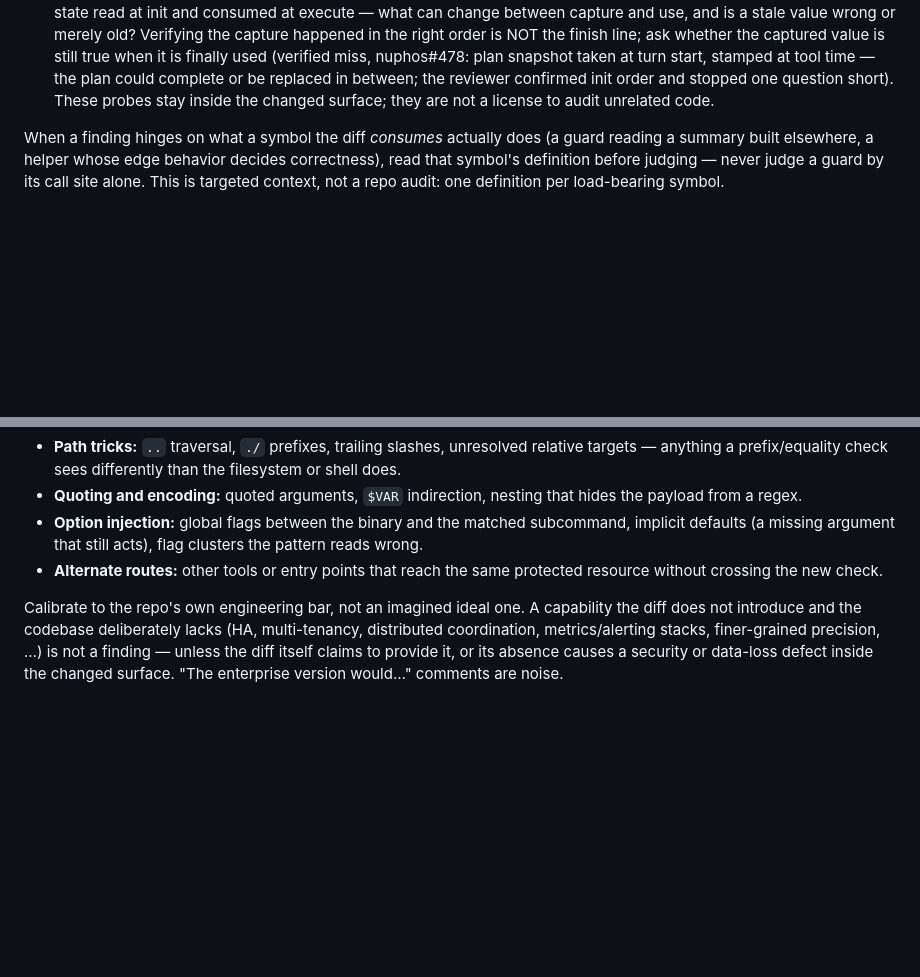
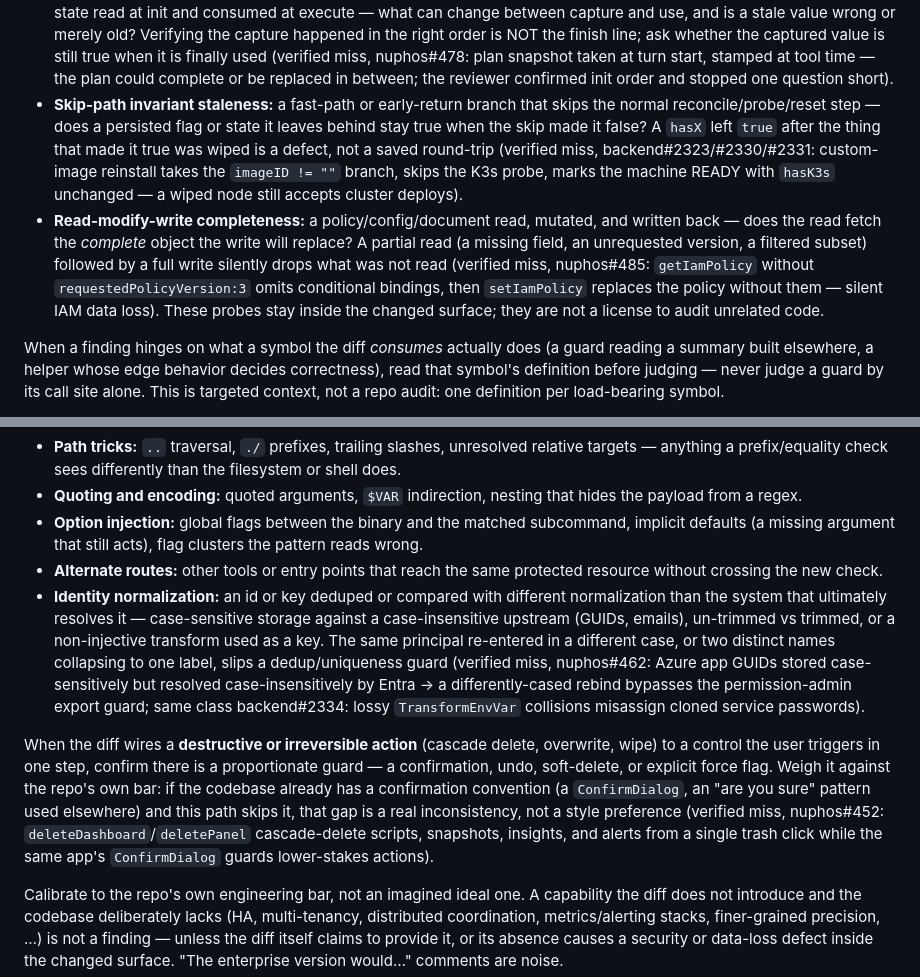
Before and after one commit to canyugs/openab-control-plane, a Markdown page: docs/steering/pr-review.md, 2 parts joined by grey strips. Drawn GitHub-style; blank space fills up the shorter version.

Commit message:
feat(steering): four verified recall-gap probes from council-vs-codex audit
Adds four correctness/security probes to the reviewer steering, each grounded
in a verified council miss found by a three-source archive comparison (council
vs CodeRabbit vs Codex-highest) with context-aware adjudication:

- Skip-path invariant staleness — a fast-path branch skips a reconcile/probe
  and leaves a persisted flag stale (backend#2323/#2330/#2331: hasK3s left true
  after a custom-image reinstall wipes the cluster).
- Read-modify-write completeness — a partial read followed by a full write
  drops what was not read (nuphos#485: getIamPolicy without policy v3 omits
  conditional bindings, then setIamPolicy erases them).
- Identity normalization — a key deduped with different normalization than the
  system that resolves it (nuphos#462 Azure GUID case; backend#2334 clone
  password collisions).
- Destructive default without confirmation — an irreversible action wired to a
  one-click control where the repo's own ConfirmDialog convention is skipped
  (nuphos#452).

Only classes adjudicated as real recall gaps are added; the config-default
false-positive class (9/25 candidates, codex flagging diff-only without repo
context) is deliberately excluded.

Live on dev via R2 pre_seed (sha8=53ea6b0d).

Co-Authored-By: Claude Opus 4.8 (1M context) <noreply@anthropic.com>
Claude-Session: https://claude.ai/code/session_01UpuqvNGBieVAgqaTRyRG6T

```diff
--- a/docs/steering/pr-review.md
+++ b/docs/steering/pr-review.md
@@ -112,6 +112,20 @@ class of misses (nuphos#441: three real defects, all in this class, zero caught)
   is finally used (verified miss, nuphos#478: plan snapshot taken at turn
   start, stamped at tool time — the plan could complete or be replaced in
   between; the reviewer confirmed init order and stopped one question short).
+- **Skip-path invariant staleness:** a fast-path or early-return branch that
+  skips the normal reconcile/probe/reset step — does a persisted flag or state
+  it leaves behind stay true when the skip made it false? A `hasX` left `true`
+  after the thing that made it true was wiped is a defect, not a saved
+  round-trip (verified miss, backend#2323/#2330/#2331: custom-image reinstall
+  takes the `imageID != ""` branch, skips the K3s probe, marks the machine
+  READY with `hasK3s` unchanged — a wiped node still accepts cluster deploys).
+- **Read-modify-write completeness:** a policy/config/document read, mutated,
+  and written back — does the read fetch the *complete* object the write will
+  replace? A partial read (a missing field, an unrequested version, a filtered
+  subset) followed by a full write silently drops what was not read (verified
+  miss, nuphos#485: `getIamPolicy` without `requestedPolicyVersion:3` omits
+  conditional bindings, then `setIamPolicy` replaces the policy without them —
+  silent IAM data loss).
 These probes stay inside the changed surface; they are not a license to audit
 unrelated code.
 
@@ -135,6 +149,26 @@ try to defeat the mechanism, not just confirm it handles the intended case
   clusters the pattern reads wrong.
 - **Alternate routes:** other tools or entry points that reach the same
   protected resource without crossing the new check.
+- **Identity normalization:** an id or key deduped or compared with different
+  normalization than the system that ultimately resolves it — case-sensitive
+  storage against a case-insensitive upstream (GUIDs, emails), un-trimmed vs
+  trimmed, or a non-injective transform used as a key. The same principal
+  re-entered in a different case, or two distinct names collapsing to one
+  label, slips a dedup/uniqueness guard (verified miss, nuphos#462: Azure app
+  GUIDs stored case-sensitively but resolved case-insensitively by Entra → a
+  differently-cased rebind bypasses the permission-admin export guard; same
+  class backend#2334: lossy `TransformEnvVar` collisions misassign cloned
+  service passwords).
+
+When the diff wires a **destructive or irreversible action** (cascade delete,
+overwrite, wipe) to a control the user triggers in one step, confirm there is a
+proportionate guard — a confirmation, undo, soft-delete, or explicit force flag.
+Weigh it against the repo's own bar: if the codebase already has a confirmation
+convention (a `ConfirmDialog`, an "are you sure" pattern used elsewhere) and
+this path skips it, that gap is a real inconsistency, not a style preference
+(verified miss, nuphos#452: `deleteDashboard`/`deletePanel` cascade-delete
+scripts, snapshots, insights, and alerts from a single trash click while the
+same app's `ConfirmDialog` guards lower-stakes actions).
 
 Calibrate to the repo's own engineering bar, not an imagined ideal one. A
 capability the diff does not introduce and the codebase deliberately lacks
```
